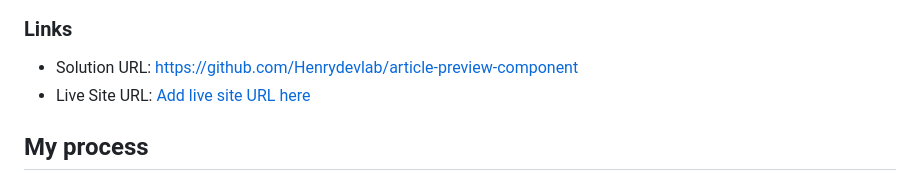
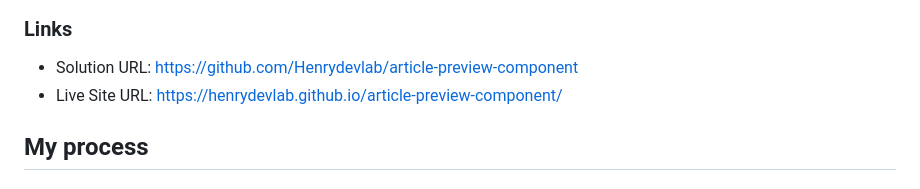
Before and after one commit to Henrydevlab/article-preview-component, a Markdown page: README.md, the part around the change. Drawn GitHub-style.

Commit message:
docs: add GitHub Pages live deployment link to README
- Updated the placeholder deployment reference in README.md with the live URL.
- Verified live link accessibility for direct project previewing on GitHub Pages.

```diff
--- a/README.md
+++ b/README.md
@@ -32,7 +32,7 @@ Users should be able to:
 ### Links
 
 - Solution URL: [https://github.com/Henrydevlab/article-preview-component](https://github.com/Henrydevlab/article-preview-component)
-- Live Site URL: [Add live site URL here](https://your-live-site-url.com)
+- Live Site URL: [https://henrydevlab.github.io/article-preview-component/](https://henrydevlab.github.io/article-preview-component/)
 
 ## My process
 
```
